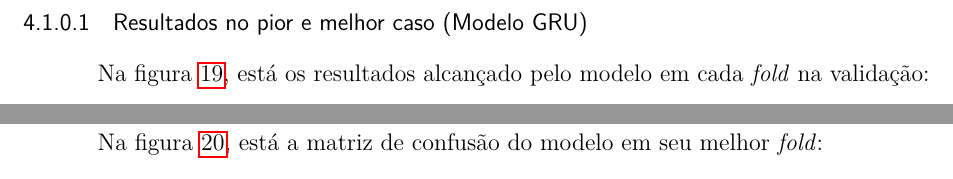
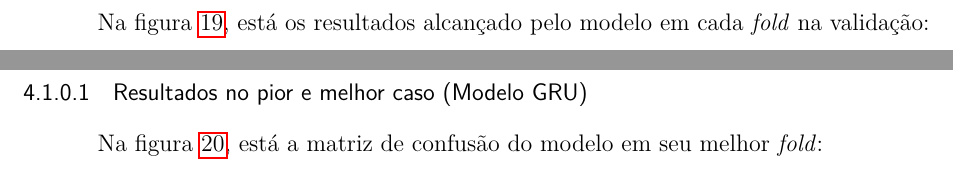
Before and after one commit to JoaoVictor55/T, a LaTeX thesis (main.tex, which reads inputs/resultados_e_discussoes.tex): two parts of pages 50 and 51 of 75, joined at a grey line, cut so that both start at the same text. Compiled offline with pdfLaTeX.

Commit message:
reorganizando a seção de resultados

```diff
--- a/inputs/resultados_e_discussoes.tex
+++ b/inputs/resultados_e_discussoes.tex
@@ -81,8 +81,6 @@ Diferente da acurácia, as demais métricas são muito mais sensíveis ao desemp
 O particionamento usado torna a tarefa de generalização mais desafiadora, pois o modelo é avaliado com ECGs não vistos
 durante o treino.
 
-\subsubsection{Resultados no pior e melhor caso (Modelo GRU)}
-
 Na figura \ref{fig:gru_resultados_por_fold}, está os resultados alcançado pelo modelo em cada \textit{fold} na validação:
 
 \begin{figure}[H]
```
Also changed, not shown: inputs/resultados_e_discussoes.tex (2 more changed lines), 5 other files.
